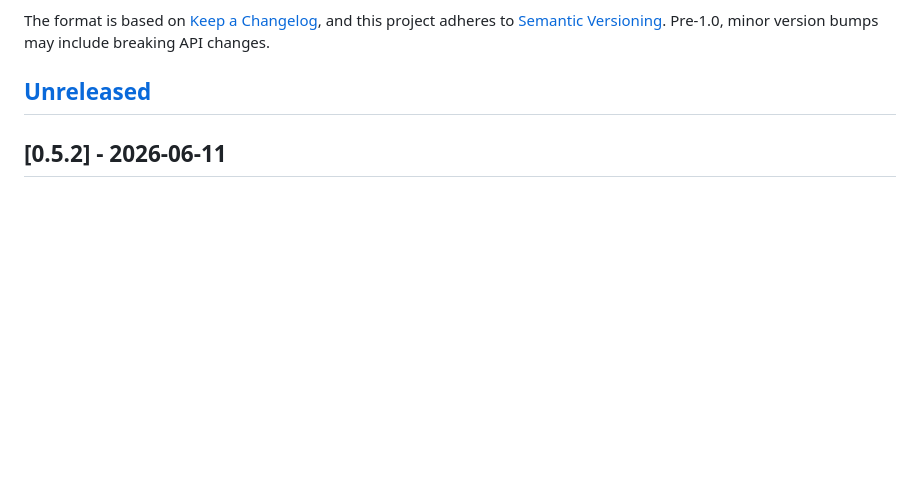
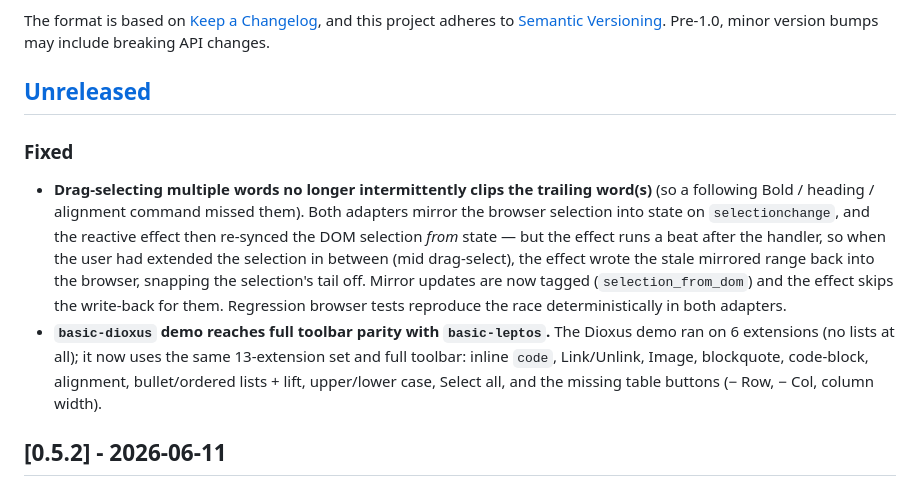
Before and after one commit to juanma-dev/taino-edit, a Markdown page: CHANGELOG.md, the part around the change. Rendered like a GitHub page; blank space fills up the shorter version.

```diff
--- a/CHANGELOG.md
+++ b/CHANGELOG.md
@@ -7,6 +7,25 @@ and this project adheres to [Semantic Versioning](https://semver.org/spec/v2.0.0
 Pre-1.0, minor version bumps may include breaking API changes.
 
 ## [Unreleased]
+
+### Fixed
+
+- **Drag-selecting multiple words no longer intermittently clips the trailing
+  word(s)** (so a following Bold / heading / alignment command missed them).
+  Both adapters mirror the browser selection into state on `selectionchange`,
+  and the reactive effect then re-synced the DOM selection *from* state — but
+  the effect runs a beat after the handler, so when the user had extended the
+  selection in between (mid drag-select), the effect wrote the stale mirrored
+  range back into the browser, snapping the selection's tail off. Mirror
+  updates are now tagged (`selection_from_dom`) and the effect skips the
+  write-back for them. Regression browser tests reproduce the race
+  deterministically in both adapters.
+- **`basic-dioxus` demo reaches full toolbar parity with `basic-leptos`.**
+  The Dioxus demo ran on 6 extensions (no lists at all); it now uses the same
+  13-extension set and full toolbar: inline `code`, Link/Unlink, Image,
+  blockquote, code-block, alignment, bullet/ordered lists + lift, upper/lower
+  case, Select all, and the missing table buttons (− Row, − Col, column
+  width).
 
 ## [0.5.2] - 2026-06-11
 
```
Also changed, not shown: README.md (+33 -8 lines), ROADMAP.md (+18 -9 lines).
